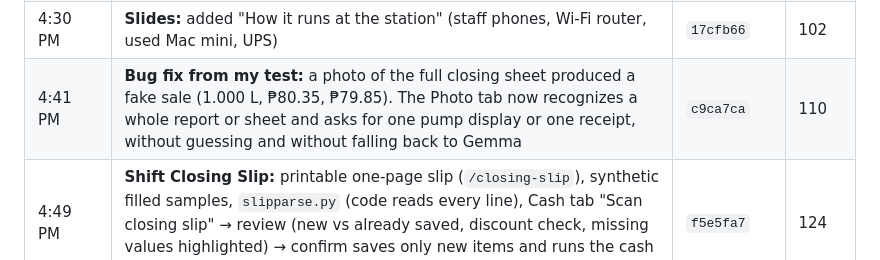
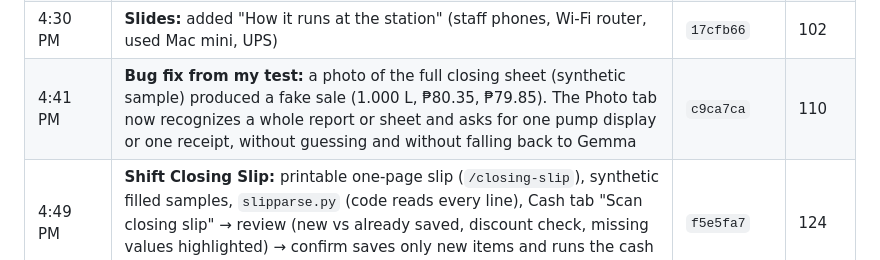
Before and after one commit to bodegasjohnny-sketch/pumplocal, a Markdown page: BUILD_LOG.md, the part around the change. Rendered like a GitHub page.

Commit message:
Docs: the closing-sheet photo in the report-guard bug was the synthetic sample

```diff
--- a/BUILD_LOG.md
+++ b/BUILD_LOG.md
@@ -65,7 +65,7 @@ Times are git commit times converted to PHT (UTC+8), from `git log`. Several com
 | 3:44 PM | **Offline pitch deck** at `/slides` (3 slides + "Go to live demo"), header link | `ed3ccad` | 95 |
 | 4:02 PM | **Pump readings sync:** pumps and totalizer readings join the offline sync queue the same way expenses do (built by Grok Bot after Devin had no credits) | `b46cef4` | 102 |
 | 4:30 PM | **Slides:** added "How it runs at the station" (staff phones, Wi-Fi router, used Mac mini, UPS) | `17cfb66` | 102 |
-| 4:41 PM | **Bug fix from my test:** a photo of the full closing sheet produced a fake sale (1.000 L, ₱80.35, ₱79.85). The Photo tab now recognizes a whole report or sheet and asks for one pump display or one receipt, without guessing and without falling back to Gemma | `c9ca7ca` | 110 |
+| 4:41 PM | **Bug fix from my test:** a photo of the full closing sheet (synthetic sample) produced a fake sale (1.000 L, ₱80.35, ₱79.85). The Photo tab now recognizes a whole report or sheet and asks for one pump display or one receipt, without guessing and without falling back to Gemma | `c9ca7ca` | 110 |
 | 4:49 PM | **Shift Closing Slip:** printable one-page slip (`/closing-slip`), synthetic filled samples, `slipparse.py` (code reads every line), Cash tab "Scan closing slip" → review (new vs already saved, discount check, missing values highlighted) → confirm saves only new items and runs the cash check. Gemma only if OCR fails, and only to transcribe | `f5e5fa7` | 124 |
 | 4:49 PM | **Ask fix from my test:** a correct answer was followed by "Hindi masasagot ng datos ang tanong nang eksakto." The prompt now asks for 1–2 sentences, no disclaimers, and "can't answer" only when the number is truly missing; code drops a trailing can't-answer sentence after a real answer | `1cc152e` | 129 |
 | 5:00 PM | **Demo Day flow:** `seed.py --demo-empty` (empty shift, float, prices and the real 775397 opening preset), two synthetic Diesel 2 closing totalizer screens, slip numbers aligned to the demo, [DEMO_SCRIPT.md](DEMO_SCRIPT.md) (full + 3-minute stage version) and an end-to-end test of that exact click order | see git log | 131 |
```
Also changed, not shown: JUDGES_CHEATSHEET.md (+1 -1 lines).
